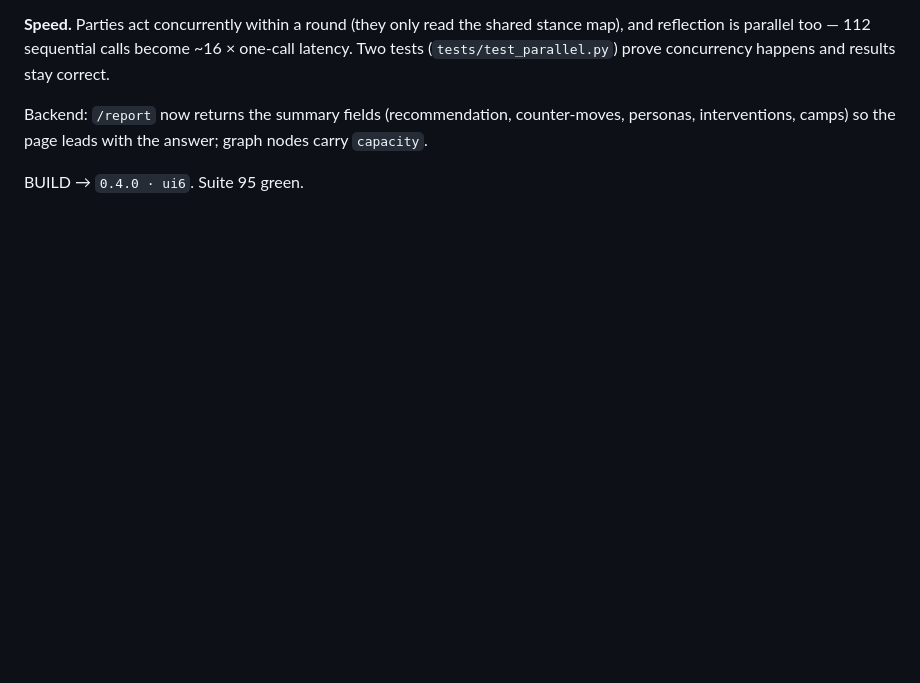
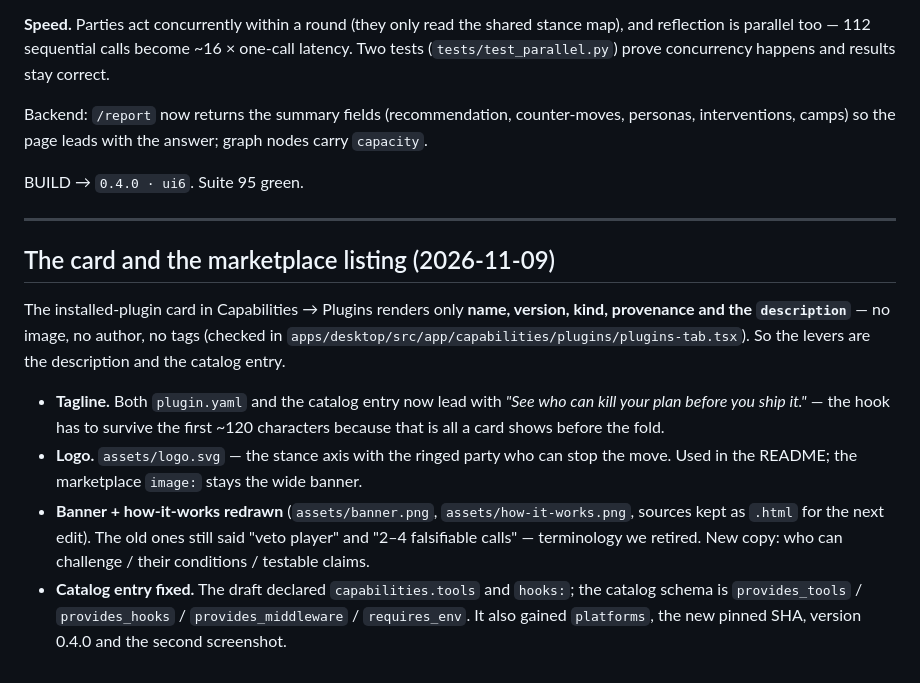
Before and after one commit to trillionverselabs-boop/strategic-arena, a Markdown page: docs/PROGRESS.md, the part around the change. Rendered like a GitHub page; blank space fills up the shorter version.

```diff
--- a/docs/PROGRESS.md
+++ b/docs/PROGRESS.md
@@ -357,3 +357,24 @@ Backend: `/report` now returns the summary fields (recommendation, counter-moves
 interventions, camps) so the page leads with the answer; graph nodes carry `capacity`.
 
 BUILD → `0.4.0 · ui6`. Suite 95 green.
+
+---
+
+## The card and the marketplace listing (2026-11-09)
+
+The installed-plugin card in Capabilities → Plugins renders only **name, version,
+kind, provenance and the `description`** — no image, no author, no tags (checked in
+`apps/desktop/src/app/capabilities/plugins/plugins-tab.tsx`). So the levers are the description
+and the catalog entry.
+
+- **Tagline.** Both `plugin.yaml` and the catalog entry now lead with *"See who can kill your plan
+  before you ship it."* — the hook has to survive the first ~120 characters because that is all a
+  card shows before the fold.
+- **Logo.** `assets/logo.svg` — the stance axis with the ringed party who can stop the move. Used in
+  the README; the marketplace `image:` stays the wide banner.
+- **Banner + how-it-works redrawn** (`assets/banner.png`, `assets/how-it-works.png`, sources kept as
+  `.html` for the next edit). The old ones still said "veto player" and "2–4 falsifiable calls" —
+  terminology we retired. New copy: who can challenge / their conditions / testable claims.
+- **Catalog entry fixed.** The draft declared `capabilities.tools` and `hooks:`; the catalog schema
+  is `provides_tools` / `provides_hooks` / `provides_middleware` / `requires_env`. It also gained
+  `platforms`, the new pinned SHA, version 0.4.0 and the second screenshot.
```
Also changed, not shown: README.md (+9 -7 lines), assets/banner.png, assets/how-it-works.png, 5 other files.
